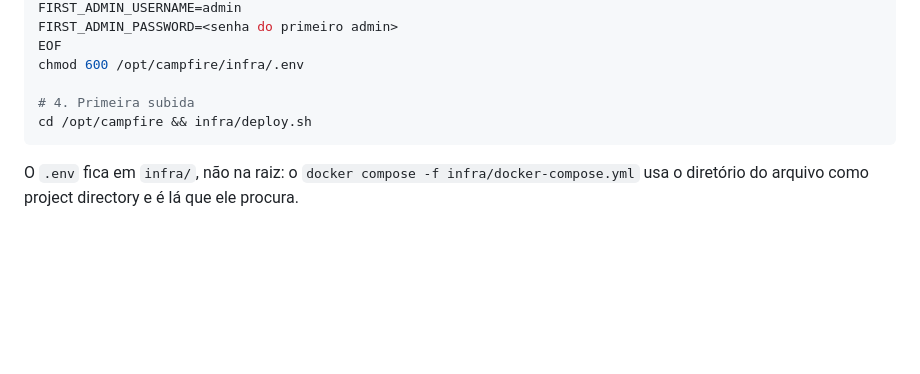
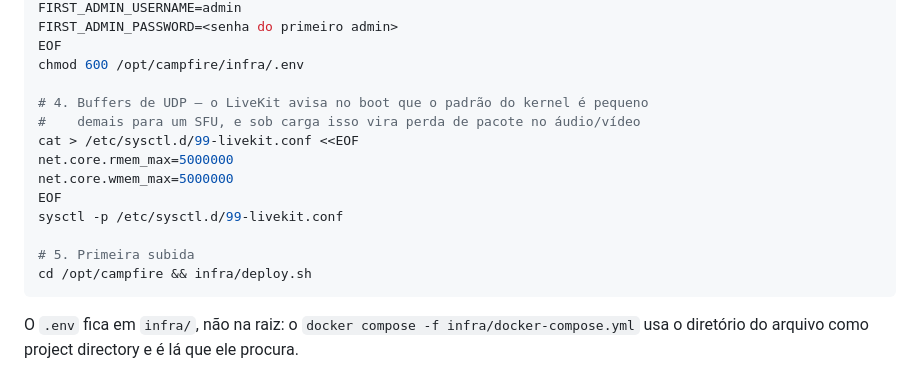
Before and after one commit to Campfire-Social-App/campfire, a Markdown page: README.md, the part around the change. GitHub-like rendering; blank space fills up the shorter version.

Commit message:
Note the UDP buffer sysctl in the bootstrap
LiveKit warns at boot that the kernel default is too small for an SFU; under
load that shows up as packet loss in the call, not as an error anyone would
trace back here.

Co-Authored-By: Claude Opus 5 <noreply@anthropic.com>

````diff
--- a/README.md
+++ b/README.md
@@ -130,7 +130,15 @@ FIRST_ADMIN_PASSWORD=<senha do primeiro admin>
 EOF
 chmod 600 /opt/campfire/infra/.env
 
-# 4. Primeira subida
+# 4. Buffers de UDP — o LiveKit avisa no boot que o padrão do kernel é pequeno
+#    demais para um SFU, e sob carga isso vira perda de pacote no áudio/vídeo
+cat > /etc/sysctl.d/99-livekit.conf <<EOF
+net.core.rmem_max=5000000
+net.core.wmem_max=5000000
+EOF
+sysctl -p /etc/sysctl.d/99-livekit.conf
+
+# 5. Primeira subida
 cd /opt/campfire && infra/deploy.sh
 ```
 
````
